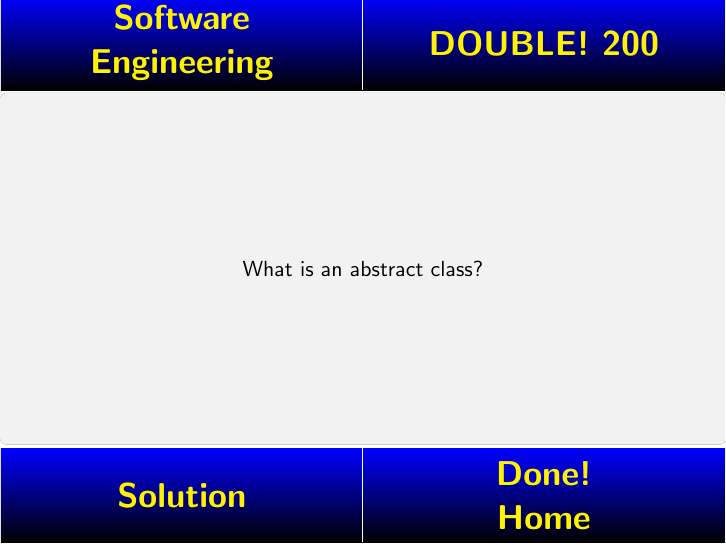
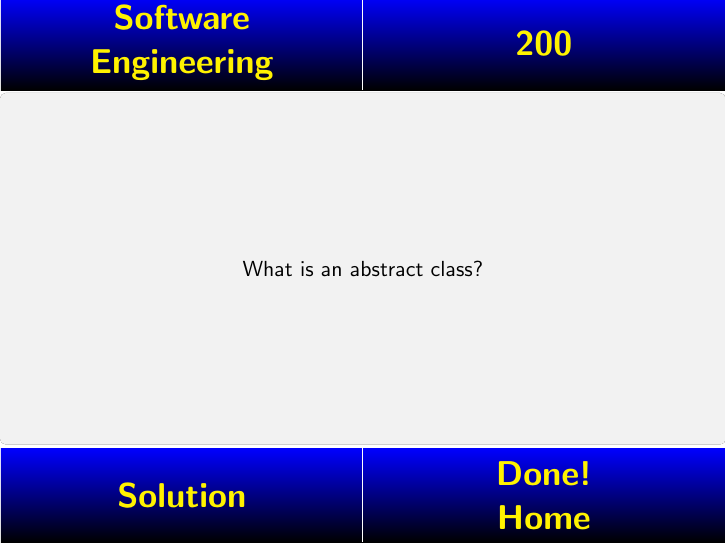
Before and after one commit to cmmndy/SIAMSC_jeopardy, LaTeX slides (game/jeopardy_Game3.tex, which reads categories/3/Inventions.tex, categories/3/SoftwareEngineering.tex, categories/3/VIPs.tex): page 6 of 52 before the commit and page 5 of 54 after it. Compiled offline with pdfLaTeX.

Commit message:
Add Doubles to Game 3.

```diff
--- a/categories/3/Inventions.tex
+++ b/categories/3/Inventions.tex
@@ -4,14 +4,17 @@
 
 
 \def \ce
-{
+{ %DOUBLE
 \begin{textarea}[]
-	\only<1>{
+  \only<1>{
+    \doublepic
+  }
+	\only<2>{
 		These brothers had an idea that revolutionized public transport completely.
 
 		They weren't WRONG.
 	}
-	\only<2>{
+	\only<3>{
 		Who where the Wright brothers?
 	}
 \end{textarea}
--- a/categories/3/SoftwareEngineering.tex
+++ b/categories/3/SoftwareEngineering.tex
@@ -12,27 +12,27 @@
 
 
 \def \ad
-{
+{ %%% DOUBLE
 \begin{textarea}[]
-	\only<1>{
+  \only<1>{
+    \doublepic
+  }
+	\only<2>{
 	This method of software testing examines the functionality of an application without peering into its internal structures or workings.
 	}
-	\only<2>{
+	\only<3>{
 		What is Black Box Testing?
 	}
 \end{textarea}
 }
 
-\def \ab %%% DOUBLE
+\def \ab
 {
  \begin{textarea}[]
-  \only<1>{
-    \doublepic
-  }
- 	\only<2>{
+ 	\only<1>{
  		In OO programming, this something cannot be instantiated because of its label.
  	}
- 	\only<3>{
+ 	\only<2>{
  		What is an abstract class?
  	}
  \end{textarea}
--- a/categories/3/VIPs.tex
+++ b/categories/3/VIPs.tex
@@ -45,9 +45,12 @@
 }
 
 \def \ed
-{
+{ %% double
 \begin{textarea}[]
   \only<1>{
+    \doublepic
+  }
+  \only<2>{
   	 \begin{columns}[c]
   	 	\column{.5\textwidth}
     \includegraphics[height=1\linewidth]{../categories/media/vips/Strang8}
@@ -57,7 +60,7 @@
   	 	He was here once.
   	 \end{columns}
   }
-  \only<2>{
+  \only<3>{
     Who is Gilbert Strang?
   }
 \end{textarea}
```
Also changed, not shown: game/jeopardy_Game3.tex (+3 -3 lines).
